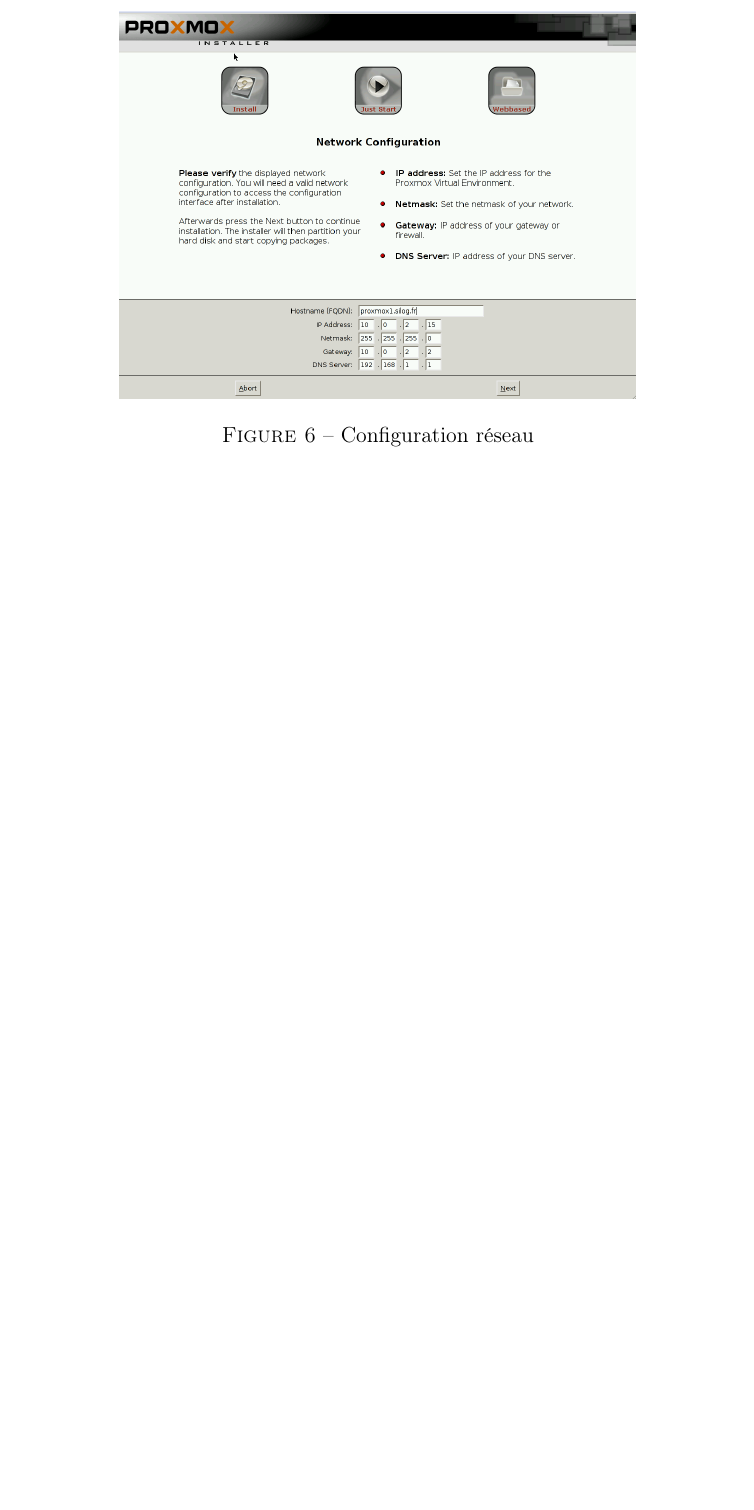
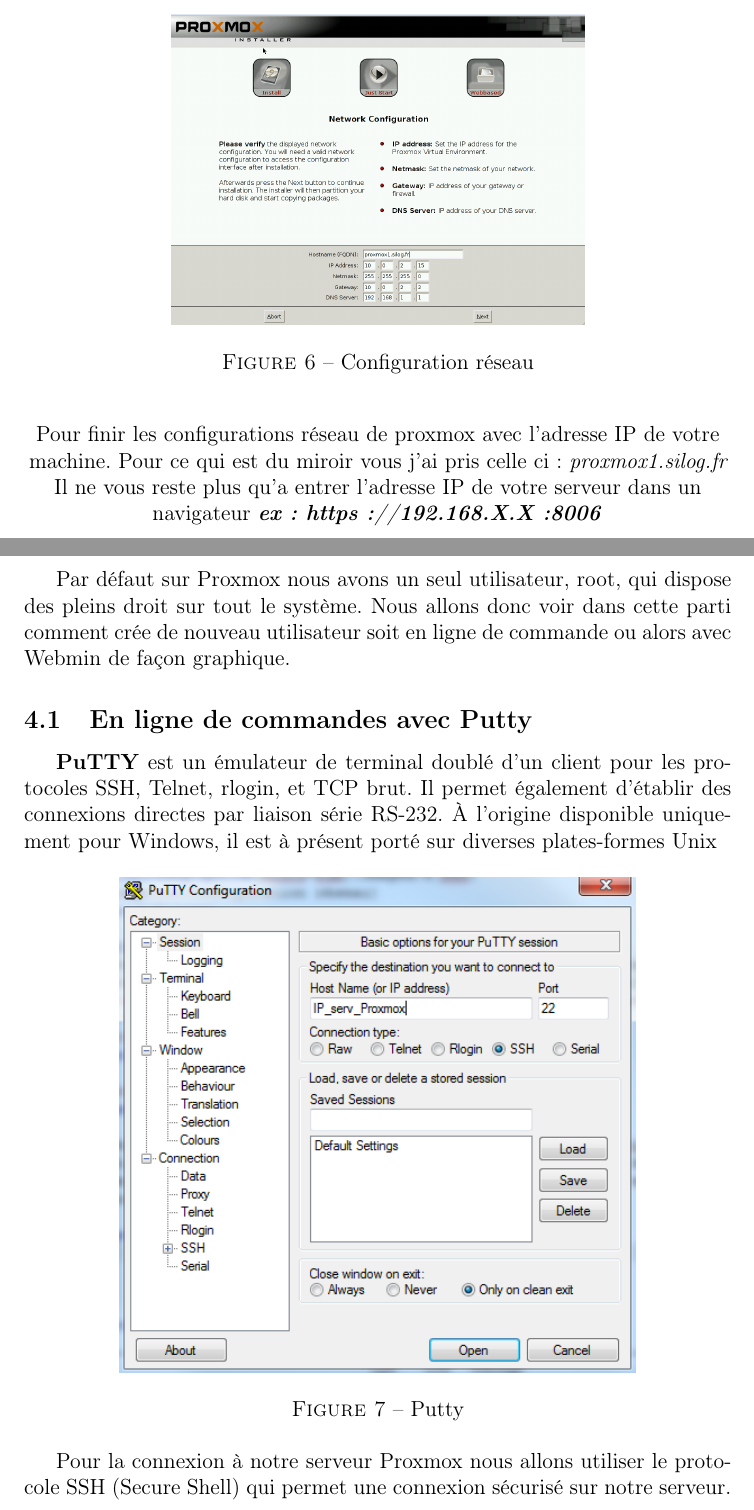
Before and after one commit to ProjetBTS/Doc, a LaTeX document (main.tex): part of page 7 of 7 before the commit and two parts of pages 7 and 8 of 8 after it, the two joined at a grey line, cut so that both start at the same text, the shorter picture padded with empty space. Compiled offline with pdfLaTeX.

Commit message:
Version5
Correction du bug sommaire
Création de compte utilisateur (PUTTY, SSH, DROITS DE GESTION)

```diff
--- a/main.tex
+++ b/main.tex
@@ -94,3 +98,2 @@
 \begin{figure}[!ht]
 \center
-\includegraphics[width=10cm]{Images/6.PNG}
@@ -97,8 +108,31 @@
+\begin{figure}[!ht]
+\center
+\includegraphics[width=8cm]{Images/6.PNG}
 \caption{Configuration réseau}
 \end{figure}
 
-\section{Création de la machine virtuel}
-\section{Gestion des droits}
+\begin{center}
+Pour finir les configurations réseau de proxmox avec l'adresse IP de votre machine. Pour ce qui est du miroir vous j'ai pris celle ci:
+\textit{proxmox1.silog.fr} Il ne vous reste plus qu'a entrer l'adresse IP de votre serveur dans un navigateur
+\textbf{\textit{ex: https://192.168.X.X:8006}}
+\end{center}
+
+\newpage
+\section{Création de compte utilisateur}
+
+Par défaut sur Proxmox nous avons un seul utilisateur, root, qui dispose des pleins droit sur tout le système. Nous allons donc voir dans cette parti comment crée de nouveau utilisateur soit en ligne de commande ou alors avec Webmin de façon graphique.
+
+\subsection{En ligne de commandes avec Putty}
+\textbf{PuTTY} est un émulateur de terminal doublé d'un client pour les protocoles SSH, Telnet, rlogin, et TCP brut. Il permet également d'établir des connexions directes par liaison série RS-232. À l'origine disponible uniquement pour Windows, il est à présent porté sur diverses plates-formes Unix
+
+\begin{figure}[!ht]
+\center
+\includegraphics[width=10cm]{Images/7.PNG}
+\caption{Putty}
+\end{figure}
+
+Pour la connexion à notre serveur Proxmox nous allons utiliser le protocole SSH (Secure Shell) qui permet une connexion sécurisé sur notre serveur.
+
 
 
 \end{document}
```
Also changed, not shown: Images/7.PNG (added), main.tex (34 more changed lines).
